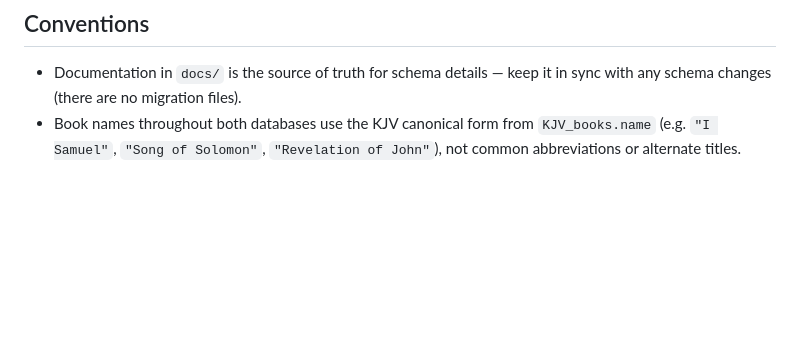
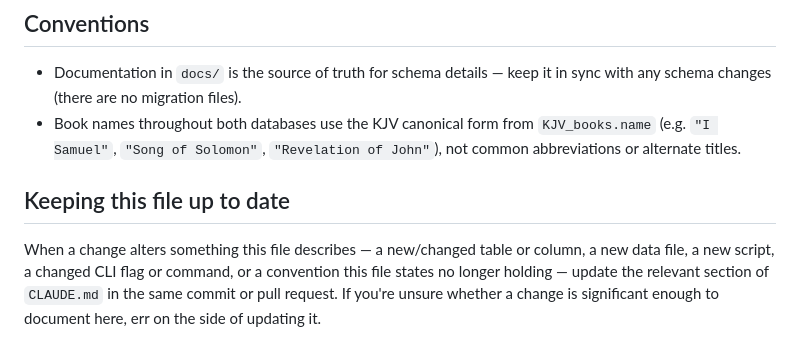
Before and after one commit to tjhleeds/bible-stats, a Markdown page: CLAUDE.md, the part around the change. Drawn GitHub-style; blank space fills up the shorter version.

Commit message:
Add instructions to keep CLAUDE.md up to date
Documents that schema/script/convention changes should update the
relevant CLAUDE.md section in the same commit or PR, so the file
doesn't drift out of sync as the repo evolves.

```diff
--- a/CLAUDE.md
+++ b/CLAUDE.md
@@ -137,3 +137,12 @@ the load.
 - Book names throughout both databases use the KJV canonical form from
   `KJV_books.name` (e.g. `"I Samuel"`, `"Song of Solomon"`,
   `"Revelation of John"`), not common abbreviations or alternate titles.
+
+## Keeping this file up to date
+
+When a change alters something this file describes — a new/changed table
+or column, a new data file, a new script, a changed CLI flag or command,
+or a convention this file states no longer holding — update the relevant
+section of `CLAUDE.md` in the same commit or pull request. If you're
+unsure whether a change is significant enough to document here, err on
+the side of updating it.
```
